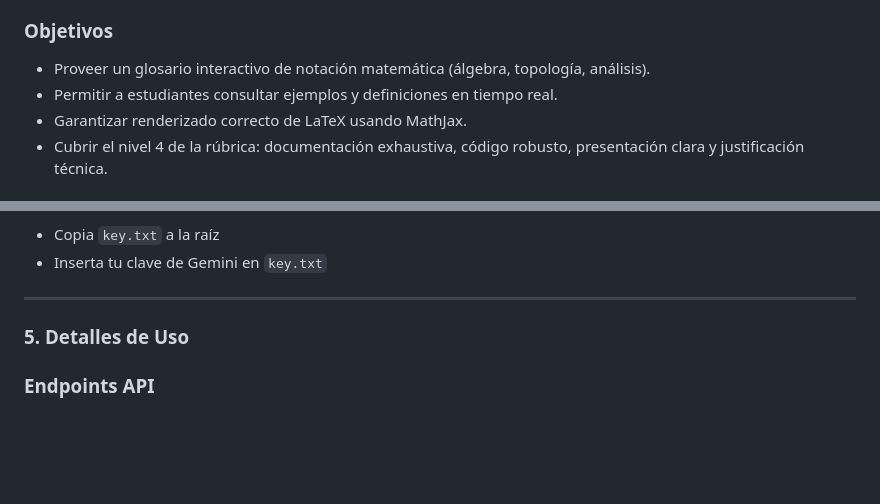
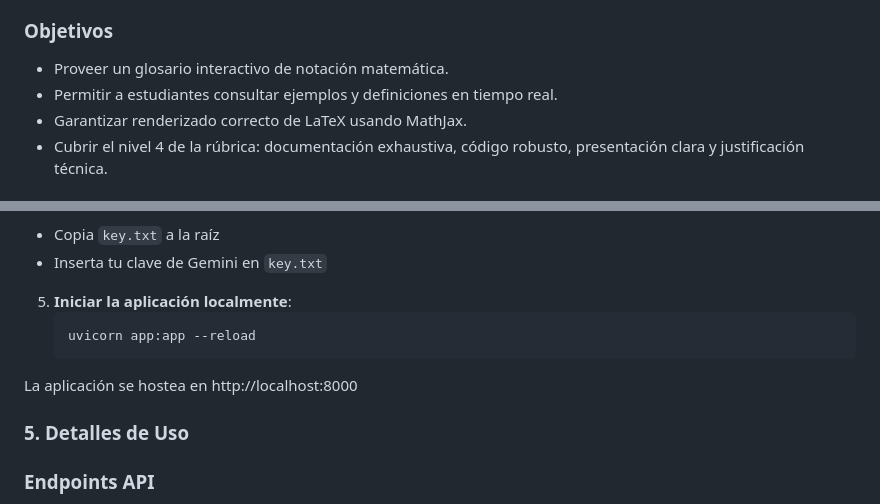
Before and after one commit to larubiano0/Parcial3-He2AI, a Markdown page: README.md, 2 parts joined by grey strips. GitHub-like rendering; blank space fills up the shorter version.

````diff
--- a/README.md
+++ b/README.md
@@ -23,7 +23,7 @@
 Esta aplicación web está diseñada para apoyar el curso **Pensando Problemas**, ofreciendo **explicaciones interactivas de términos y notación matemática**. Utiliza una combinación de definiciones predefinidas y generación dinámica por IA (Gemini) para facilitar la comprensión de símbolos, definiciones y ejemplos formales.
 
 ### Objetivos
-- Proveer un glosario interactivo de notación matemática (álgebra, topología, análisis).
+- Proveer un glosario interactivo de notación matemática.
 - Permitir a estudiantes consultar ejemplos y definiciones en tiempo real.
 - Garantizar renderizado correcto de LaTeX usando MathJax.
 - Cubrir el nivel 4 de la rúbrica: documentación exhaustiva, código robusto, presentación clara y justificación técnica.
@@ -102,7 +102,12 @@ Usuario → Frontend → FastAPI
 4. **API KEY**:
 - Copia `key.txt` a la raíz
 - Inserta tu clave de Gemini en `key.txt`
----
+
+5. **Iniciar la aplicación localmente**:
+   ```bash
+   uvicorn app:app --reload
+   ```
+La aplicación se hostea en http://localhost:8000
 ### 5. Detalles de Uso
 
 ### Endpoints API
````
